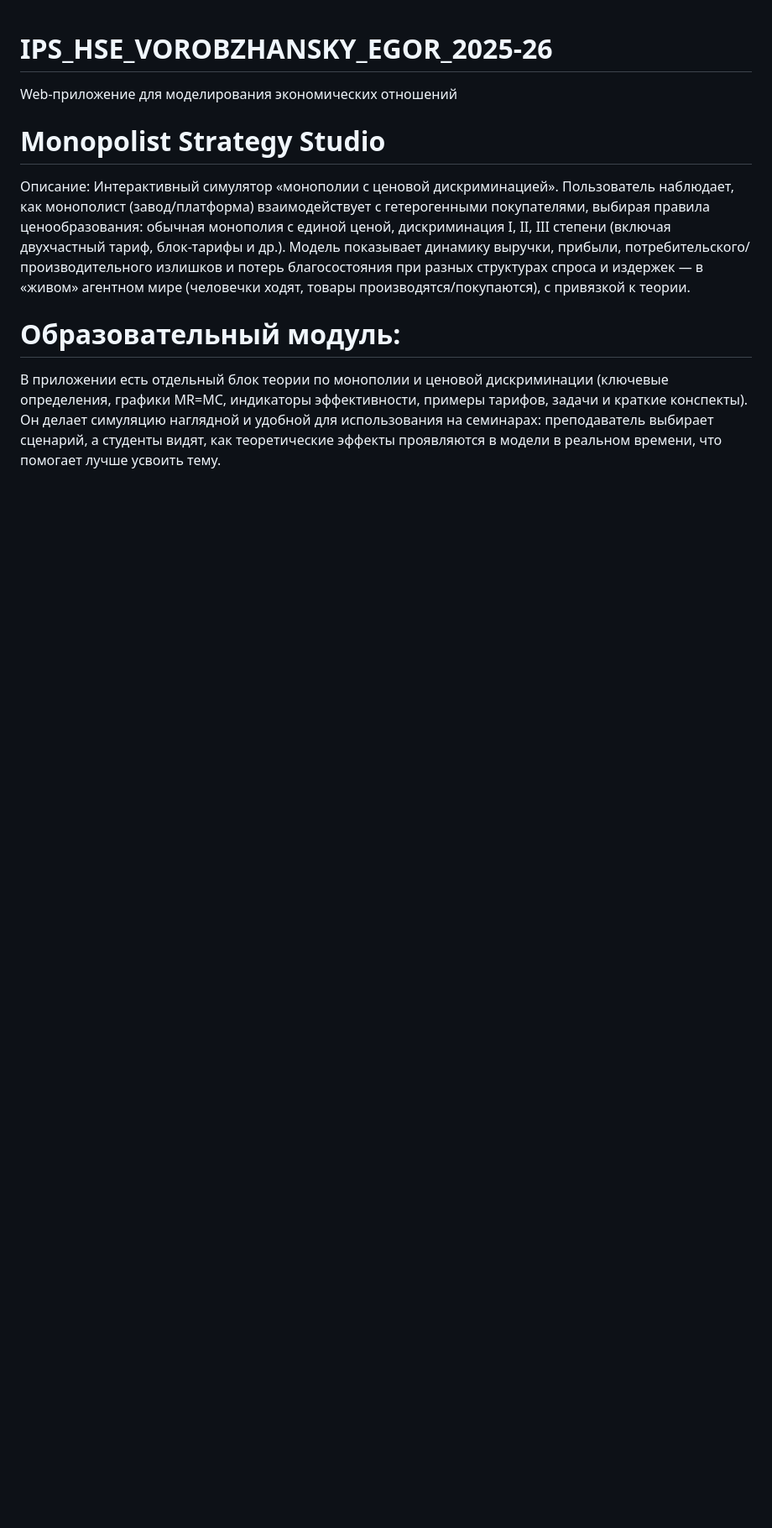
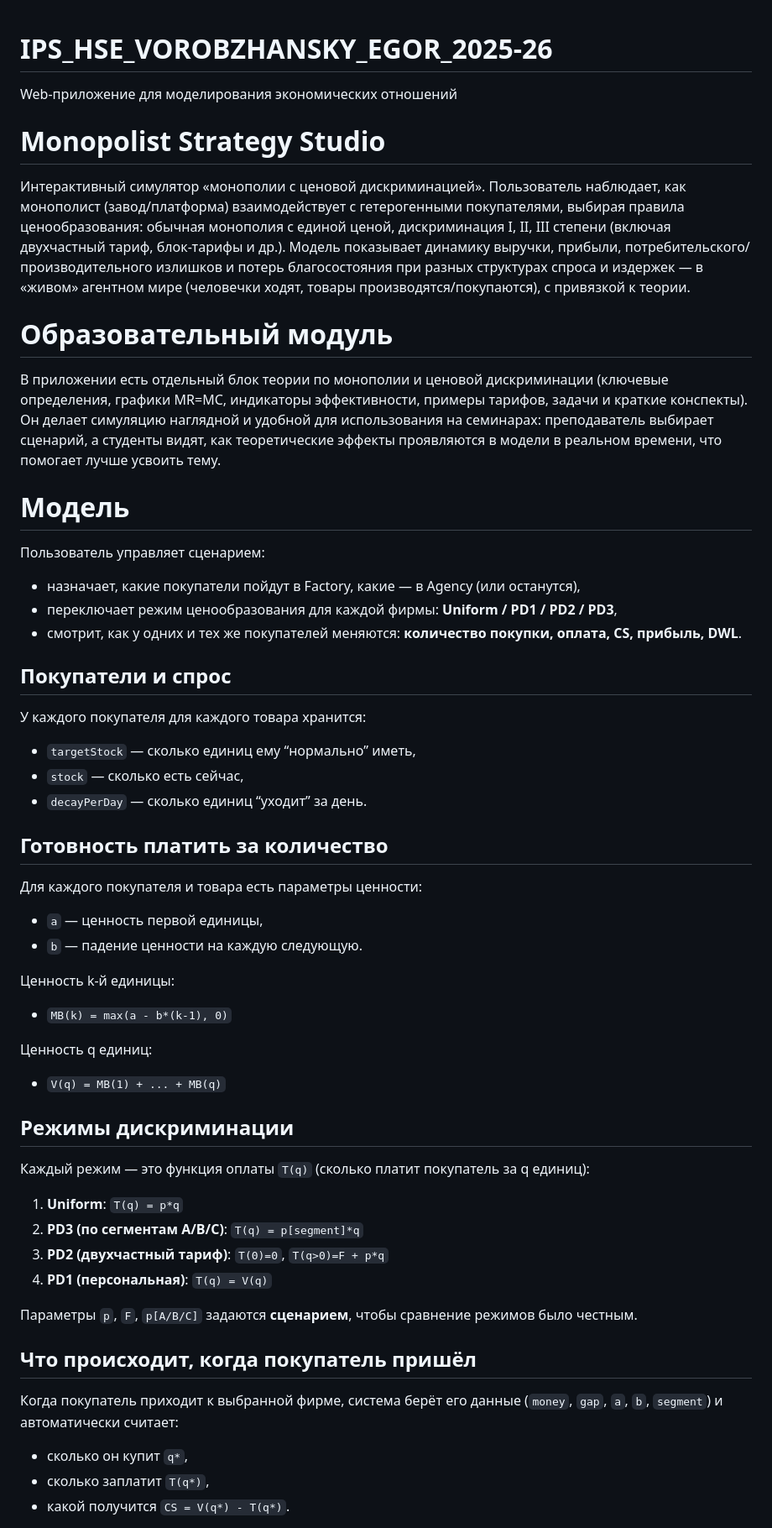
Before and after one commit to deccemchef/IPS_HSE_VOROBZHANSKY_EGOR_2025-26, a Markdown page: README.md, the part around one of its changes. Shown at 84% size. GitHub-like rendering; blank space fills up the shorter version.

```diff
--- a/README.md
+++ b/README.md
@@ -3,11 +3,48 @@ Web-приложение для моделирования экономичес
 
 # Monopolist Strategy Studio
 
-Описание:
 Интерактивный симулятор «монополии с ценовой дискриминацией». Пользователь наблюдает, как монополист (завод/платформа) взаимодействует с гетерогенными покупателями, выбирая правила ценообразования: обычная монополия с единой ценой, дискриминация I, II, III степени (включая двухчастный тариф, блок-тарифы и др.). Модель показывает динамику выручки, прибыли, потребительского/производительного излишков и потерь благосостояния при разных структурах спроса и издержек — в «живом» агентном мире (человечки ходят, товары производятся/покупаются), с привязкой к теории.
 
 
-# Образовательный модуль:
+# Образовательный модуль
 В приложении есть отдельный блок теории по монополии и ценовой дискриминации (ключевые определения, графики MR=MC, индикаторы эффективности, примеры тарифов, задачи и краткие конспекты). Он делает симуляцию наглядной и удобной для использования на семинарах: преподаватель выбирает сценарий, а студенты видят, как теоретические эффекты проявляются в модели в реальном времени, что помогает лучше усвоить тему.
 
+# Модель
+Пользователь управляет сценарием:
+- назначает, какие покупатели пойдут в Factory, какие — в Agency (или останутся),
+- переключает режим ценообразования для каждой фирмы: **Uniform / PD1 / PD2 / PD3**,
+- смотрит, как у одних и тех же покупателей меняются: **количество покупки, оплата, CS, прибыль, DWL**.
 
+## Покупатели и спрос
+У каждого покупателя для каждого товара хранится:
+- `targetStock` — сколько единиц ему “нормально” иметь,
+- `stock` — сколько есть сейчас,
+- `decayPerDay` — сколько единиц “уходит” за день.
+
+## Готовность платить за количество
+Для каждого покупателя и товара есть параметры ценности:
+- `a` — ценность первой единицы,
+- `b` — падение ценности на каждую следующую.
+
+Ценность k-й единицы:
+- `MB(k) = max(a - b*(k-1), 0)`
+
+Ценность q единиц:
+- `V(q) = MB(1) + ... + MB(q)`
+
+## Режимы дискриминации
+Каждый режим — это функция оплаты `T(q)` (сколько платит покупатель за q единиц):
+
+1) **Uniform**: `T(q) = p*q`
+2) **PD3 (по сегментам A/B/C)**: `T(q) = p[segment]*q`
+3) **PD2 (двухчастный тариф)**: `T(0)=0`, `T(q>0)=F + p*q`
+4) **PD1 (персональная)**: `T(q) = V(q)`
+
+Параметры `p`, `F`, `p[A/B/C]` задаются **сценарием**, чтобы сравнение режимов было честным.
+
+## Что происходит, когда покупатель пришёл
+Когда покупатель приходит к выбранной фирме, система берёт его данные (`money`, `gap`, `a`, `b`, `segment`) и автоматически считает:
+- сколько он купит `q*`,
+- сколько заплатит `T(q*)`,
+- какой получится `CS = V(q*) - T(q*)`.
+
```
Also changed, not shown: other parts of README.md (+22 -0 lines).
